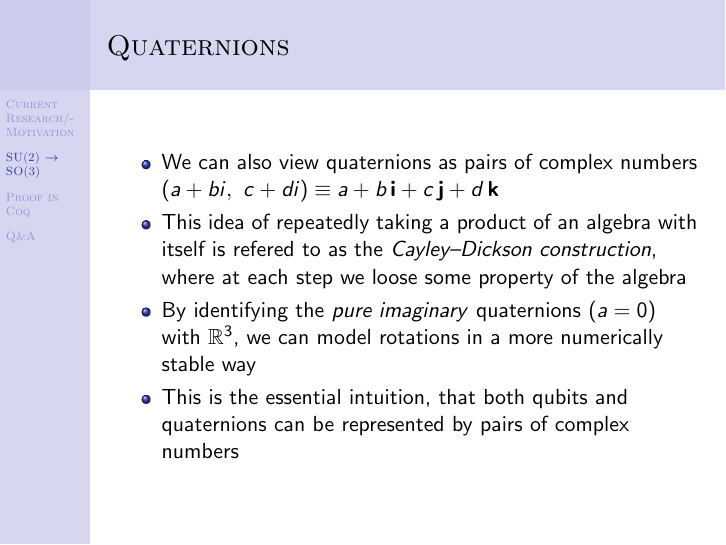
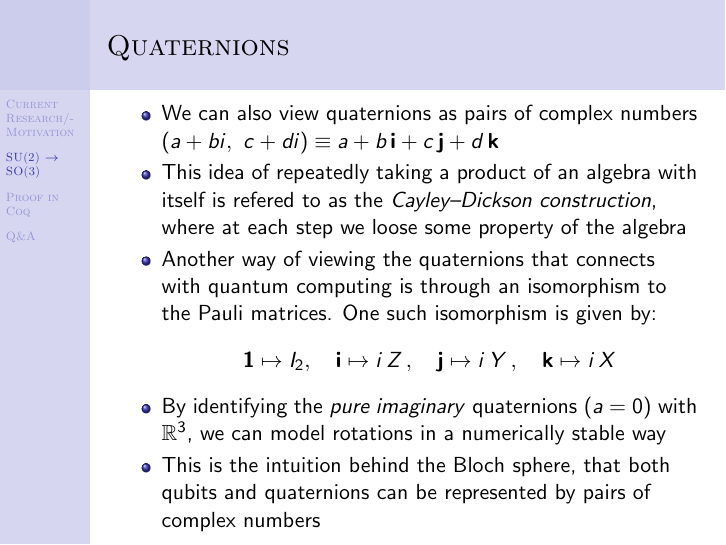
Before and after one commit to chenson2018/QubitIso, LaTeX slides (presentation/presentation.tex): page 7 of 21. Compiled offline with pdfLaTeX.

Commit message:
mention H -> Pauli

```diff
--- a/presentation/presentation.tex
+++ b/presentation/presentation.tex
@@ -276,8 +276,15 @@ and have 1 as a left and right identity.
 \begin{itemize}
 	\item We can also view quaternions as pairs of complex numbers $(a + bi,\ c + di) \equiv a + b\,\mathbf{i} +  c\,\mathbf{j} + d\,\mathbf{k}$
 	\item This idea of repeatedly taking a product of an algebra with itself is refered to as the \textit{Cayley–Dickson construction}, where at each step we loose some property of the algebra
-	\item By identifying the \textit{pure imaginary} quaternions $(a = 0)$ with $\mathbb{R} ^ 3$, we can model rotations in a more numerically stable way
-	\item This is the essential intuition, that both qubits and quaternions can be represented by pairs of complex numbers
+	\item Another way of viewing the quaternions that connects with quantum computing is through an isomorphism to the Pauli matrices. One such isomorphism is given by:
+$$
+  \mathbf{1} \mapsto I_2, \quad
+  \mathbf{i} \mapsto i\,Z \, , \quad
+  \mathbf{j} \mapsto i\,Y \, , \quad
+  \mathbf{k} \mapsto i\,X
+$$
+	\item By identifying the \textit{pure imaginary} quaternions $(a = 0)$ with $\mathbb{R} ^ 3$, we can model rotations in a numerically stable way
+	\item This is the intuition behind the Bloch sphere, that both qubits and quaternions can be represented by pairs of complex numbers
 \end{itemize}
 
 \end{frame}
```
